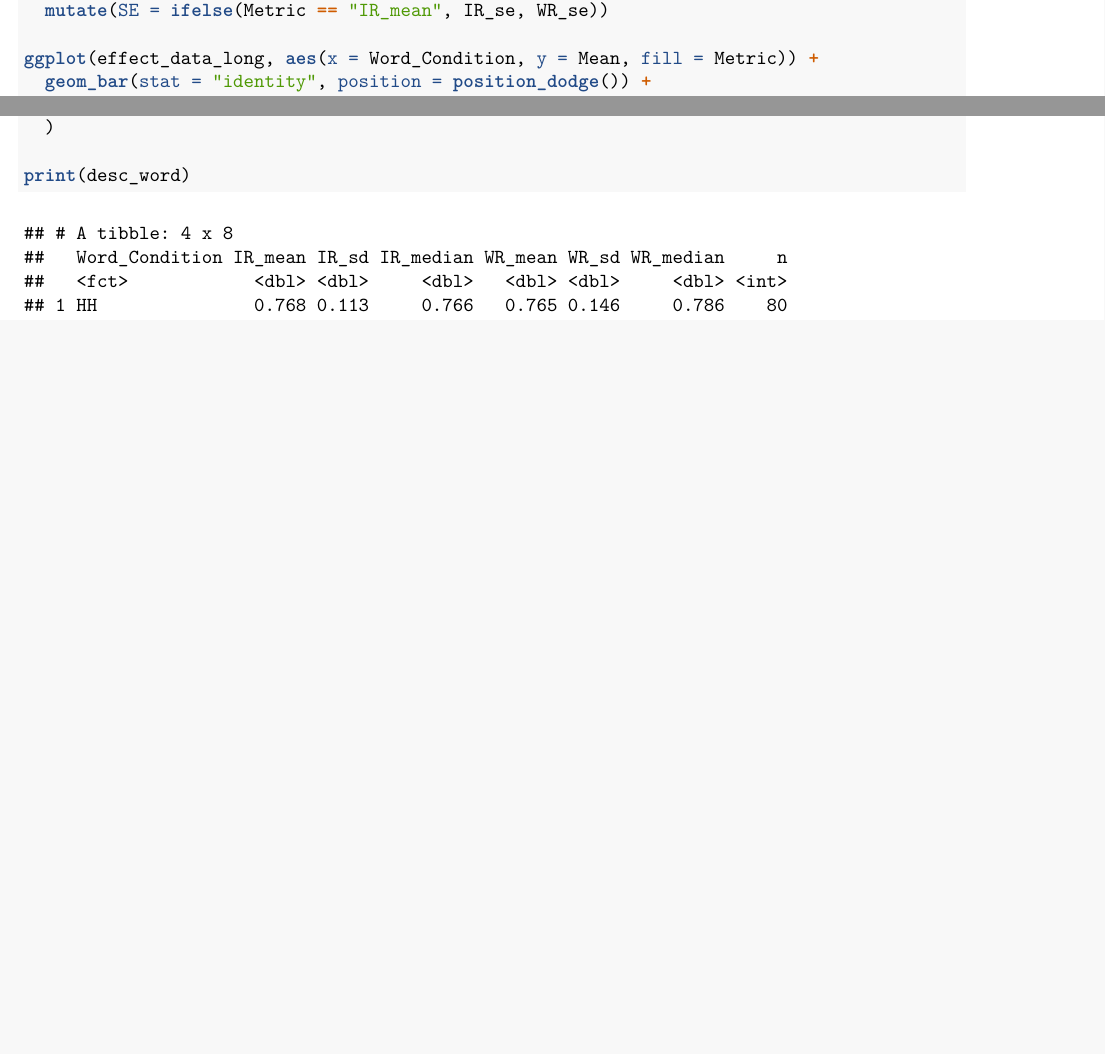
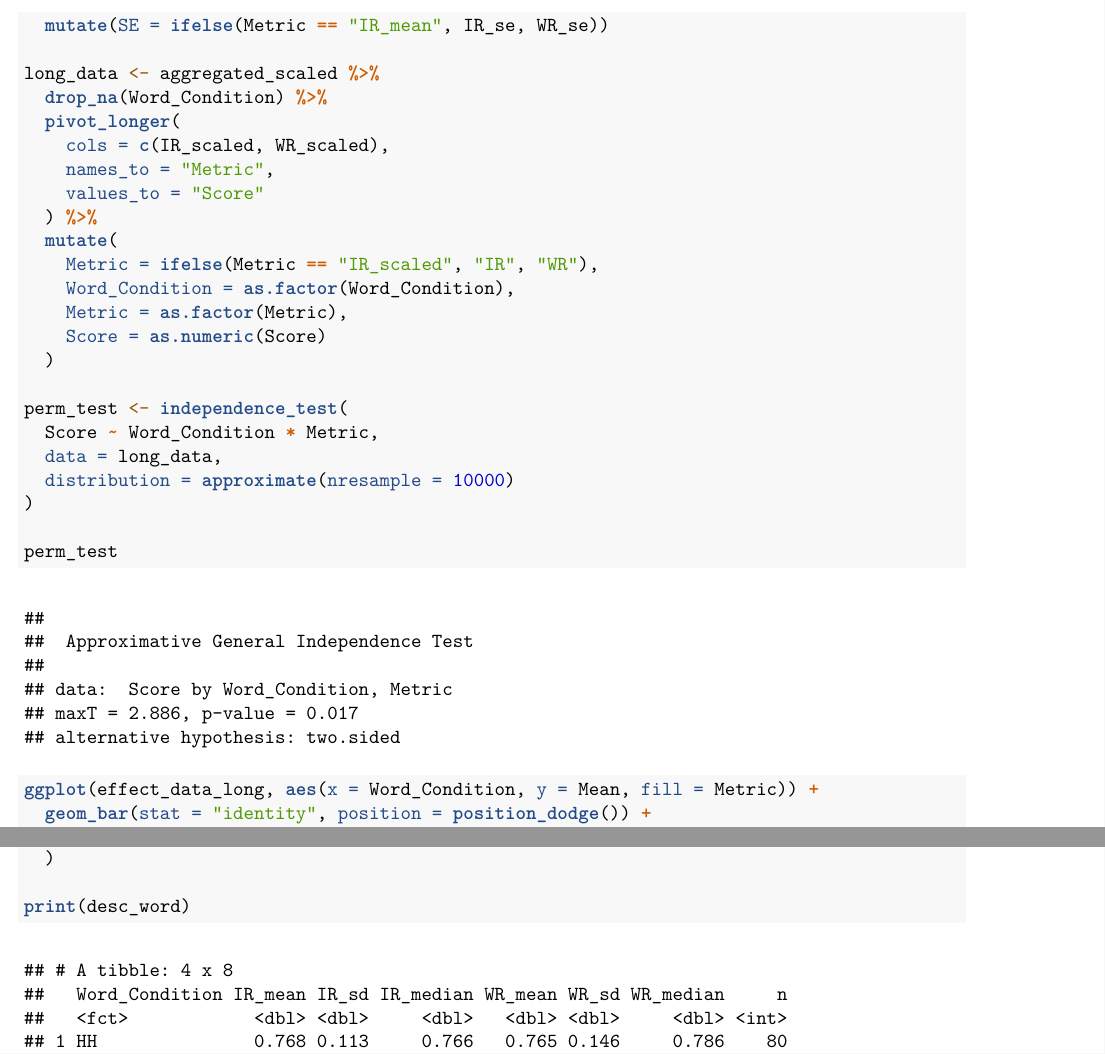
Before and after one commit to Bhavani-5122004/BRSMProject, an R Markdown document (Graphs_2.Rmd): two parts of pages 17 and 19 of 24 before the commit and two parts of pages 18 and 21 of 26 after it, joined at a grey line, cut so that both start at the same text, the shorter picture padded with empty space. The pictures show the output file Graphs_2.pdf that the author committed with the source.

Commit message:
added permutation tests for H4 and H5

```diff
--- a/Graphs_2.Rmd
+++ b/Graphs_2.Rmd
@@ -288,6 +290,27 @@ effect_data_long <- effect_data %>%
   pivot_longer(cols = c(IR_mean, WR_mean), names_to = "Metric", values_to = "Mean") %>%
   mutate(SE = ifelse(Metric == "IR_mean", IR_se, WR_se))
 
+long_data <- aggregated_scaled %>%
+  drop_na(Word_Condition) %>%
+  pivot_longer(
+    cols = c(IR_scaled, WR_scaled),
+    names_to = "Metric",
+    values_to = "Score"
+  ) %>%
+  mutate(
+    Metric = ifelse(Metric == "IR_scaled", "IR", "WR"),
+    Word_Condition = as.factor(Word_Condition),
+    Metric = as.factor(Metric),
+    Score = as.numeric(Score)
+  )
+
+perm_test <- independence_test(
+  Score ~ Word_Condition * Metric,
+  data = long_data,
+  distribution = approximate(nresample = 10000)
+)
+
+perm_test
 ggplot(effect_data_long, aes(x = Word_Condition, y = Mean, fill = Metric)) +
   geom_bar(stat = "identity", position = position_dodge()) +
   geom_errorbar(aes(ymin = Mean - SE, ymax = Mean + SE), width = 0.2, position = position_dodge(0.9)) +
```
Also changed, not shown: Graphs_2.pdf, Graphs_2.Rmd (24 more changed lines).
